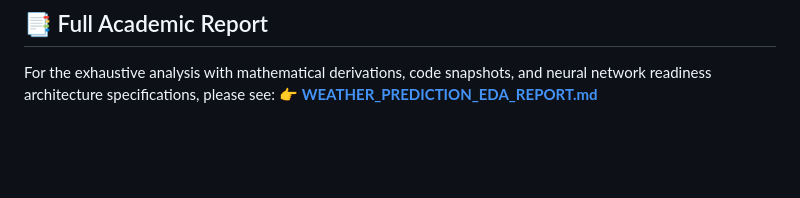
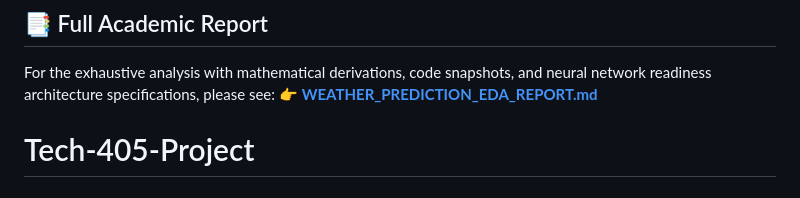
Before and after one commit to subhashthakurcode/Tech-405-Project, a Markdown page: README.md, the part around the change. GitHub-like rendering; blank space fills up the shorter version.

```diff
--- a/README.md
+++ b/README.md
@@ -120,3 +120,4 @@ git push -u origin main
 ## 📑 Full Academic Report
 For the exhaustive analysis with mathematical derivations, code snapshots, and neural network readiness architecture specifications, please see:
 👉 **[WEATHER_PREDICTION_EDA_REPORT.md](reports/WEATHER_PREDICTION_EDA_REPORT.md)**
+# Tech-405-Project
```
